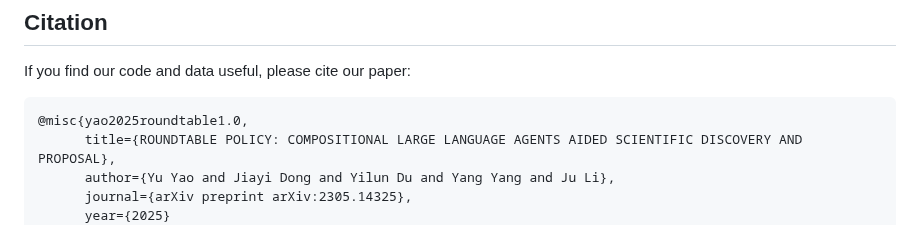
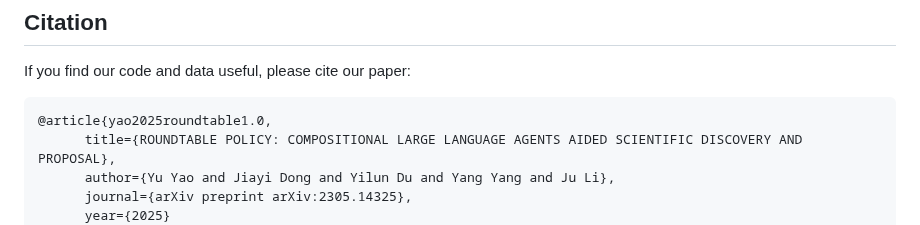
Before and after one commit to yuyao-mit/roundtable, a Markdown page: README.md, the part around the change. Drawn GitHub-style.

````diff
--- a/README.md
+++ b/README.md
@@ -216,7 +216,7 @@ We welcome requests from the original authors to modify or remove relevant tasks
 If you find our code and data useful, please cite our paper:
 
 ```
-@misc{yao2025roundtable1.0,
+@article{yao2025roundtable1.0,
       title={ROUNDTABLE POLICY: COMPOSITIONAL LARGE LANGUAGE AGENTS AIDED SCIENTIFIC DISCOVERY AND PROPOSAL},
       author={Yu Yao and Jiayi Dong and Yilun Du and Yang Yang and Ju Li},
       journal={arXiv preprint arXiv:2305.14325},
````
